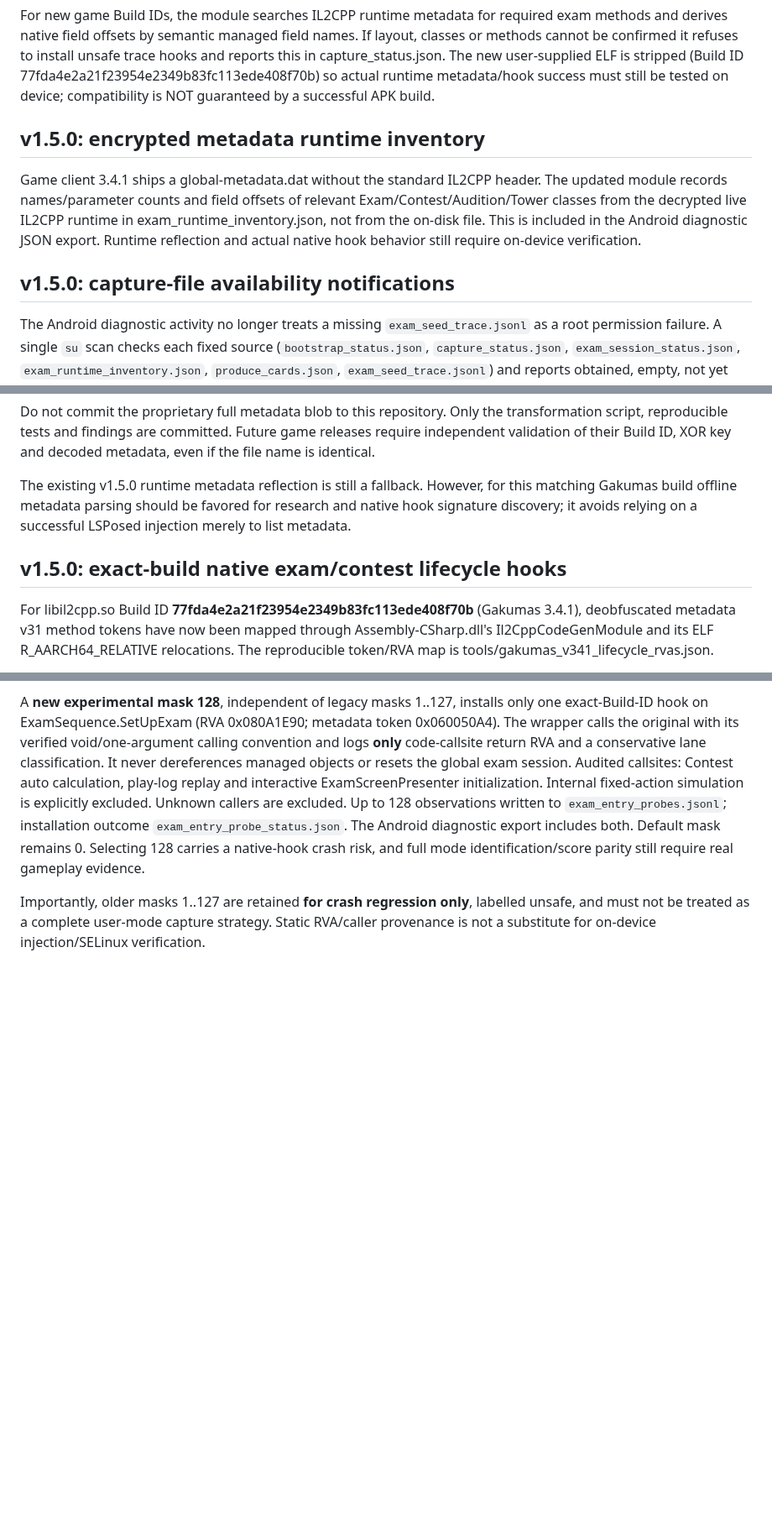
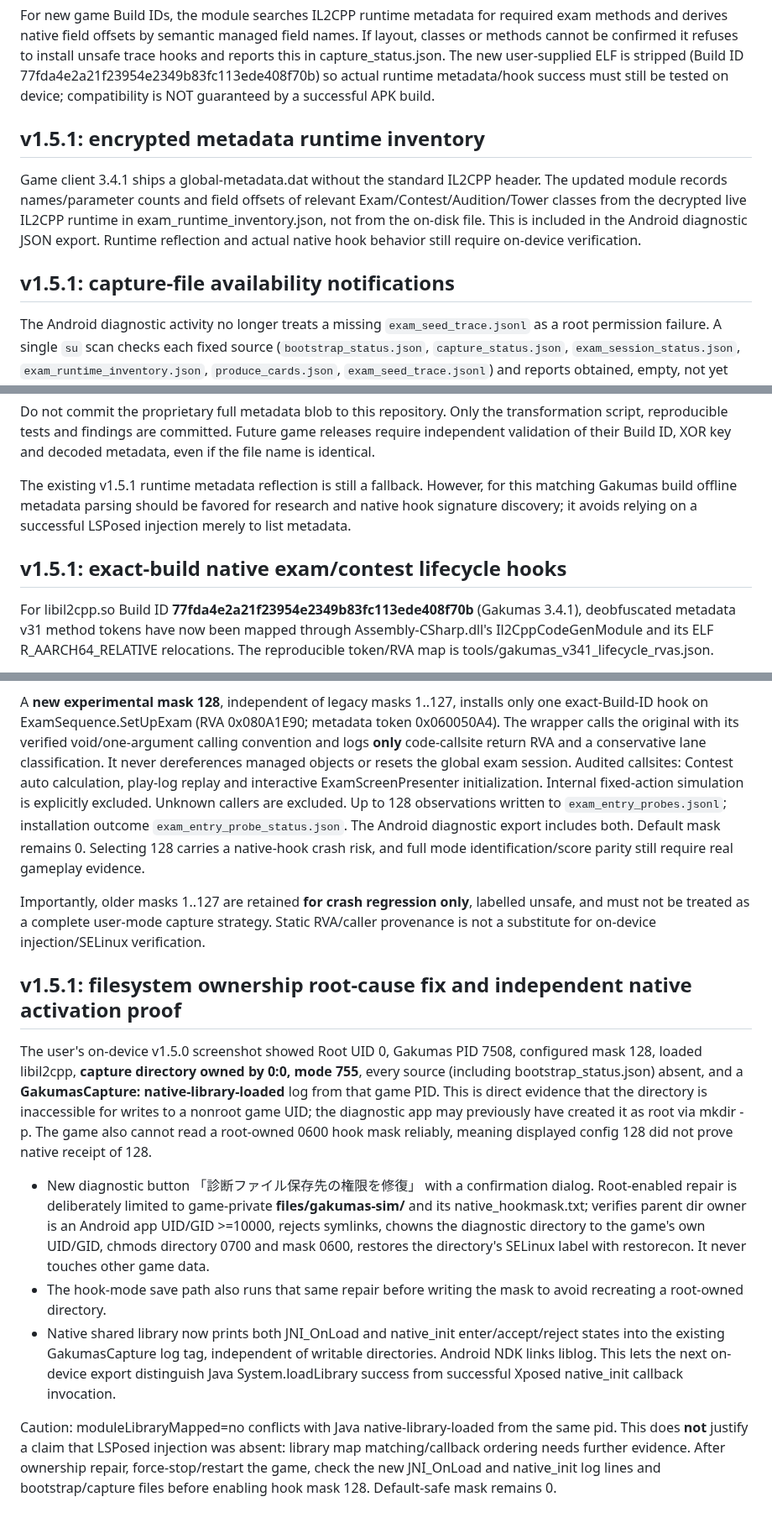
Before and after one commit to atuy1219/gakumas-sim, a Markdown page: android/lsposed-progress-capture/README.md, 3 parts joined by grey strips. Shown at 84% size. Drawn GitHub-style; blank space fills up the shorter version.

Commit message:
release: v1.5.1 game diagnostic directory ownership recovery and native load observability

```diff
--- a/android/lsposed-progress-capture/README.md
+++ b/android/lsposed-progress-capture/README.md
@@ -153,11 +153,11 @@ The session switches to stopped when native ExamParameterModel.Dispose is availa
 
 For new game Build IDs, the module searches IL2CPP runtime metadata for required exam methods and derives native field offsets by semantic managed field names. If layout, classes or methods cannot be confirmed it refuses to install unsafe trace hooks and reports this in capture_status.json. The new user-supplied ELF is stripped (Build ID 77fda4e2a21f23954e2349b83fc113ede408f70b) so actual runtime metadata/hook success must still be tested on device; compatibility is NOT guaranteed by a successful APK build.
 
-## v1.5.0: encrypted metadata runtime inventory
+## v1.5.1: encrypted metadata runtime inventory
 
 Game client 3.4.1 ships a global-metadata.dat without the standard IL2CPP header. The updated module records names/parameter counts and field offsets of relevant Exam/Contest/Audition/Tower classes from the decrypted live IL2CPP runtime in exam_runtime_inventory.json, not from the on-disk file. This is included in the Android diagnostic JSON export. Runtime reflection and actual native hook behavior still require on-device verification.
 
-## v1.5.0: capture-file availability notifications
+## v1.5.1: capture-file availability notifications
 
 The Android diagnostic activity no longer treats a missing `exam_seed_trace.jsonl` as a root permission failure. A single `su` scan checks each fixed source (`bootstrap_status.json`, `capture_status.json`, `exam_session_status.json`, `exam_runtime_inventory.json`, `produce_cards.json`, `exam_seed_trace.jsonl`) and reports obtained, empty, not yet created, or read-error separately. Existing files are read only when their size/mtime changes, reducing repeated shell operations.
 
@@ -208,12 +208,12 @@ transformation script, reproducible tests and findings are committed. Future
 game releases require independent validation of their Build ID, XOR key and
 decoded metadata, even if the file name is identical.
 
-The existing v1.5.0 runtime metadata reflection is still a fallback. However,
+The existing v1.5.1 runtime metadata reflection is still a fallback. However,
 for this matching Gakumas build offline metadata parsing should be favored for
 research and native hook signature discovery; it avoids relying on a successful
 LSPosed injection merely to list metadata.
 
-## v1.5.0: exact-build native exam/contest lifecycle hooks
+## v1.5.1: exact-build native exam/contest lifecycle hooks
 
 For libil2cpp.so Build ID **77fda4e2a21f23954e2349b83fc113ede408f70b**
 (Gakumas 3.4.1), deobfuscated metadata v31 method tokens have now been
@@ -279,3 +279,36 @@ The caller relationships for three user-requested mode families have been recons
 A **new experimental mask 128**, independent of legacy masks 1..127, installs only one exact-Build-ID hook on ExamSequence.SetUpExam (RVA 0x080A1E90; metadata token 0x060050A4). The wrapper calls the original with its verified void/one-argument calling convention and logs **only** code-callsite return RVA and a conservative lane classification. It never dereferences managed objects or resets the global exam session. Audited callsites: Contest auto calculation, play-log replay and interactive ExamScreenPresenter initialization. Internal fixed-action simulation is explicitly excluded. Unknown callers are excluded. Up to 128 observations written to `exam_entry_probes.jsonl`; installation outcome `exam_entry_probe_status.json`. The Android diagnostic export includes both. Default mask remains 0. Selecting 128 carries a native-hook crash risk, and full mode identification/score parity still require real gameplay evidence.
 
 Importantly, older masks 1..127 are retained **for crash regression only**, labelled unsafe, and must not be treated as a complete user-mode capture strategy. Static RVA/caller provenance is not a substitute for on-device injection/SELinux verification.
+
+## v1.5.1: filesystem ownership root-cause fix and independent native activation proof
+
+The user's on-device v1.5.0 screenshot showed Root UID 0, Gakumas PID 7508,
+configured mask 128, loaded libil2cpp, **capture directory owned by 0:0,
+mode 755**, every source (including bootstrap_status.json) absent, and
+a **GakumasCapture: native-library-loaded** log from that game PID.
+This is direct evidence that the directory is inaccessible for writes to
+a nonroot game UID; the diagnostic app may previously have created it as
+root via mkdir -p. The game also cannot read a root-owned 0600 hook mask
+reliably, meaning displayed config 128 did not prove native receipt of 128.
+
+- New diagnostic button 「診断ファイル保存先の権限を修復」 with a
+  confirmation dialog. Root-enabled repair is deliberately limited to
+  game-private **files/gakumas-sim/** and its native_hookmask.txt; verifies
+  parent dir owner is an Android app UID/GID >=10000, rejects symlinks,
+  chowns the diagnostic directory to the game's own UID/GID, chmods
+  directory 0700 and mask 0600, restores the directory's SELinux label
+  with restorecon. It never touches other game data.
+- The hook-mode save path also runs that same repair before writing the mask
+  to avoid recreating a root-owned directory.
+- Native shared library now prints both JNI_OnLoad and native_init
+  enter/accept/reject states into the existing GakumasCapture log tag,
+  independent of writable directories. Android NDK links liblog.
+  This lets the next on-device export distinguish Java System.loadLibrary
+  success from successful Xposed native_init callback invocation.
+
+Caution: moduleLibraryMapped=no conflicts with Java native-library-loaded
+from the same pid. This does **not** justify a claim that LSPosed injection
+was absent: library map matching/callback ordering needs further evidence.
+After ownership repair, force-stop/restart the game, check the new JNI_OnLoad
+and native_init log lines and bootstrap/capture files before enabling hook
+mask 128. Default-safe mask remains 0.
```
Also changed, not shown: other parts of android/lsposed-progress-capture/README.md (+7 -7 lines).
